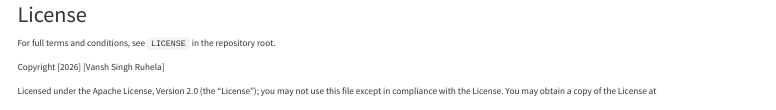
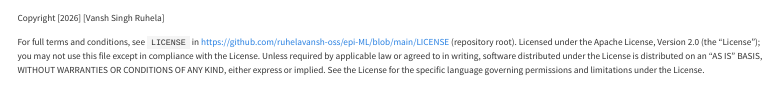
Before and after one commit to ruhelavansh-oss/epi-ML, a Quarto document (license.qmd): the page in a window 1100 px wide, from its top. Rendered offline with R 4.5, knitr and Pandoc in place of Quarto, with nearby package versions; menus at the side of the page are left out.

Commit message:
Revise license terms and conditions
Updated license terms and conditions for clarity and formatting.

Signed-off-by: Vansh Singh Ruhela <249425927+ruhelavansh-oss@users.noreply.github.com>

```diff
--- a/license.qmd
+++ b/license.qmd
@@ -1,10 +1,6 @@
 ---
 title: "License"
 ---
-   For full terms and conditions, see `LICENSE` in the repository root.
+Copyright [2026] [Vansh Singh Ruhela]
 
-   Copyright [2026] [Vansh Singh Ruhela]
-
-   Licensed under the Apache License, Version 2.0 (the "License");
-   you may not use this file except in compliance with the License.
-   You may obtain a copy of the License at
+For full terms and conditions, see `LICENSE` in <https://github.com/ruhelavansh-oss/epi-ML/blob/main/LICENSE> (repository root). Licensed under the Apache License, Version 2.0 (the "License"); you may not use this file except in compliance with the License. Unless required by applicable law or agreed to in writing, software distributed under the License is distributed on an "AS IS" BASIS, WITHOUT WARRANTIES OR CONDITIONS OF ANY KIND, either express or implied. See the License for the specific language governing permissions and limitations under the License.
```
Also changed, not shown: license.qmd (8 more changed lines).
